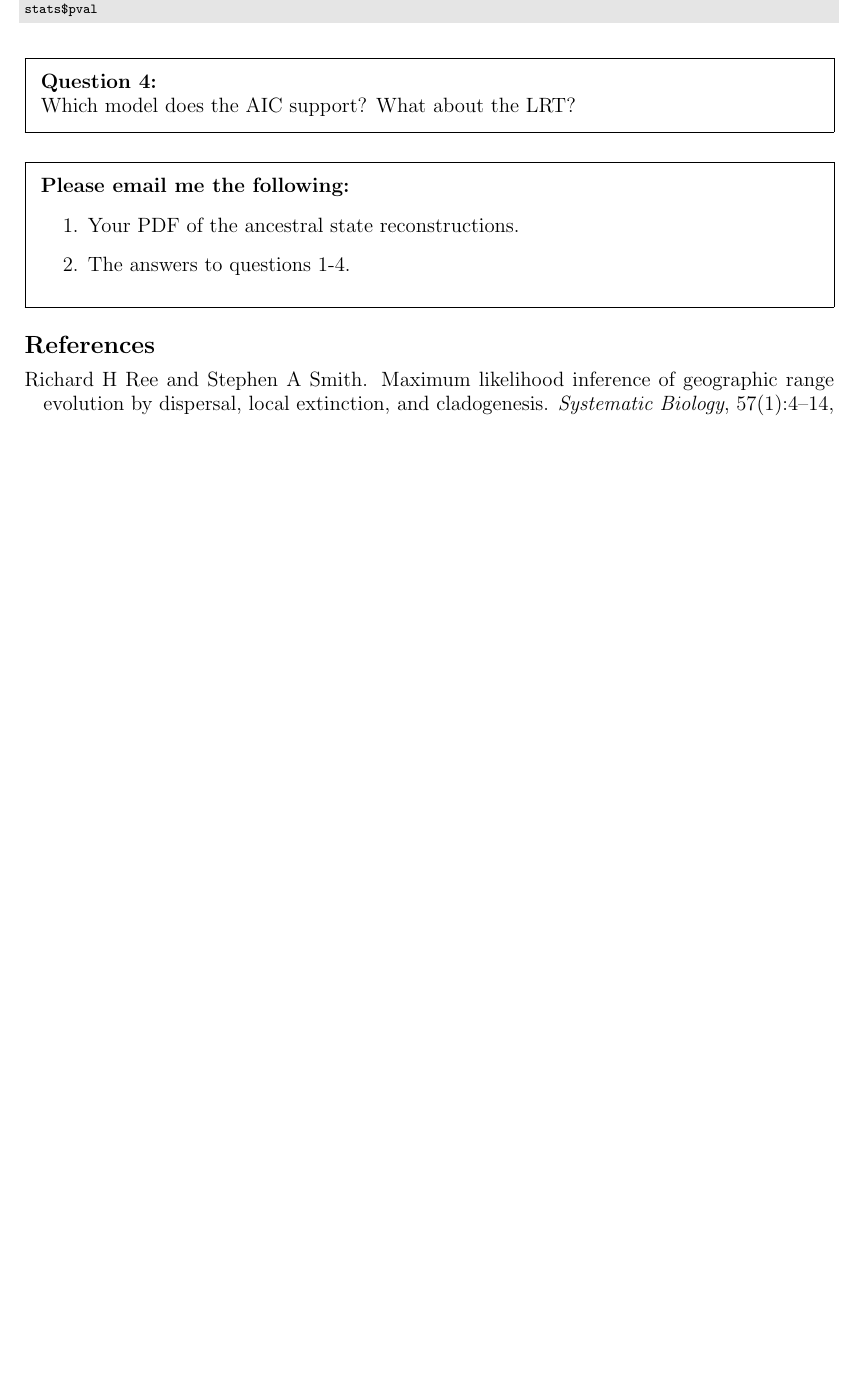
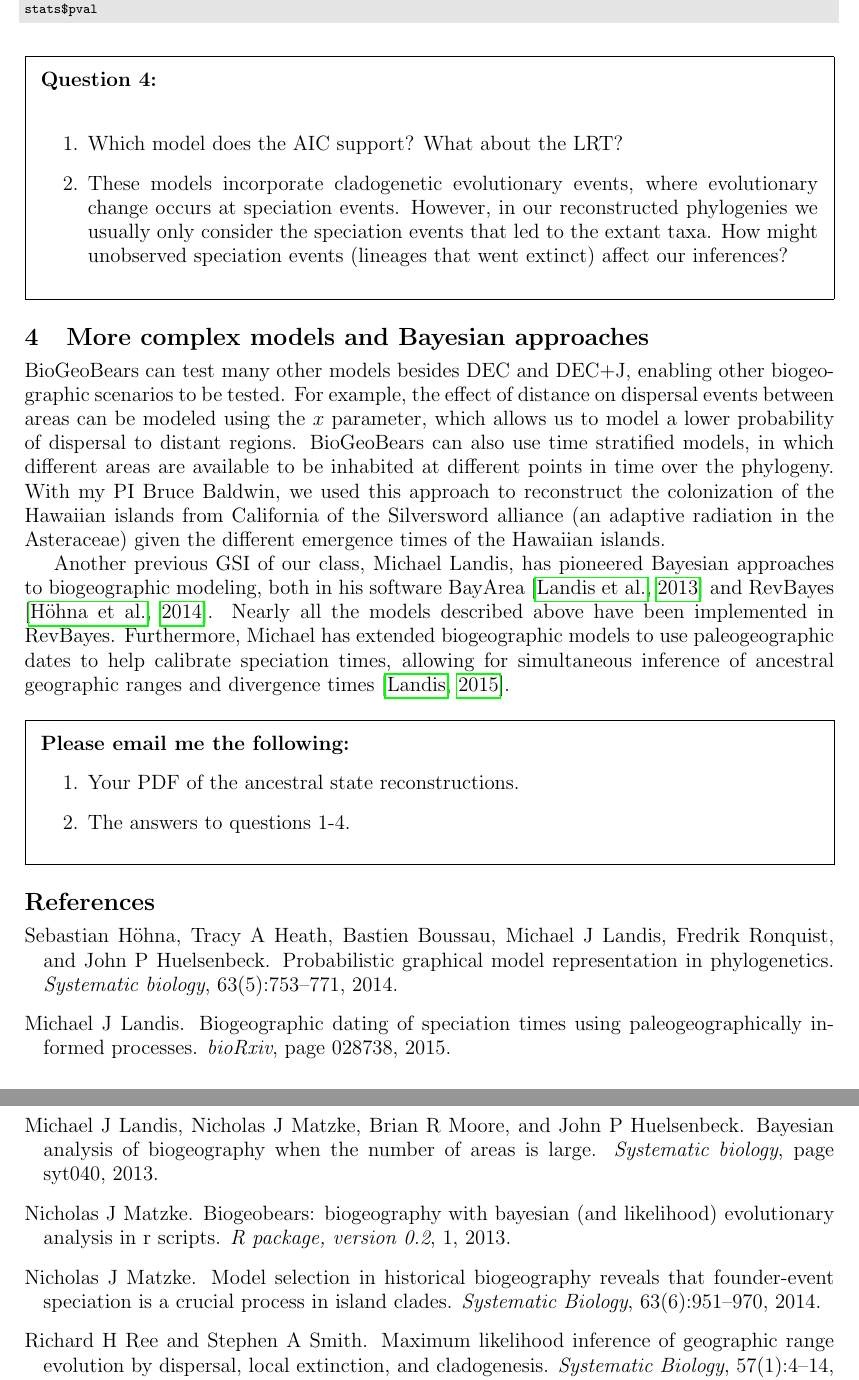
Before and after one commit to wf8/ib200, a LaTeX document (labs/12/lab12.tex): part of page 7 of 7 before the commit and two parts of pages 7 and 8 of 8 after it, the two joined at a grey line, cut so that both start at the same text, the shorter picture padded with empty space. Compiled offline with pdfLaTeX.

Commit message:
lab12 work

```diff
--- a/labs/12/lab12.tex
+++ b/labs/12/lab12.tex
@@ -2,6 +2,29 @@
 
 \usepackage{filecontents}
 \begin{filecontents}{\jobname.bib}
+@article{landis2015biogeographic,
+  title={Biogeographic dating of speciation times using paleogeographically informed processes},
+  author={Landis, Michael J},
+  journal={bioRxiv},
+  pages={028738},
+  year={2015},
+  publisher={Cold Spring Harbor Labs Journals}
+}
+@article{landis2013bayesian,
+  title={Bayesian analysis of biogeography when the number of areas is large},
+  author={Landis, Michael J and Matzke, Nicholas J and Moore, Brian R and Huelsenbeck, John P},
+  journal={Systematic biology},
+  pages={syt040},
+  year={2013},
+  publisher={Oxford University Press}
+}
+@article{matzke2013biogeobears,
+  title={BioGeoBEARS: biogeography with Bayesian (and likelihood) evolutionary analysis in R scripts},
+  author={Matzke, Nicholas J},
+  journal={R package, version 0.2},
+  volume={1},
+  year={2013}
+}
 @article{hohna2014probabilistic,
   title={Probabilistic graphical model representation in phylogenetics},
   author={H{\"o}hna, Sebastian and Heath, Tracy A and Boussau, Bastien and Landis, Michael J and Ronquist, Fredrik and Huelsenbeck, John P},
@@ -30,6 +53,16 @@
   number={1},
   pages={4--14},
   year={2008},
+  publisher={Oxford University Press}
+}
+@article{matzke2014model,
+  title={Model selection in historical biogeography reveals that founder-event speciation is a crucial process in island clades},
+  author={Matzke, Nicholas J},
+  journal={Systematic Biology},
+  volume={63},
+  number={6},
+  pages={951--970},
+  year={2014},
   publisher={Oxford University Press}
 }
 \end{filecontents}
@@ -453,9 +487,42 @@ stats$pval
 \begin{framed}
 \noindent
 \textbf{Question 4:} \\
-Which model does the AIC support?
-What about the LRT?
+\begin{enumerate}
+\item Which model does the AIC support?
+        What about the LRT?
+\item These models incorporate cladogenetic evolutionary events,
+        where evolutionary change occurs at speciation events.
+        However, in our reconstructed phylogenies we usually only consider
+        the speciation events that led to the extant taxa.
+        How might unobserved speciation events (lineages that went extinct)
+        affect our inferences?
+\end{enumerate}
 \end{framed}
+
+\section{More complex models and Bayesian approaches}
+
+BioGeoBears can test many other models besides DEC and DEC+J,
+enabling other biogeographic scenarios to be tested.
+For example, the effect of distance on dispersal events between areas
+can be modeled using the $x$ parameter,
+which allows us to model a lower probability of dispersal to distant regions.
+BioGeoBears can also use time stratified models, in which
+different areas are available to be inhabited at different points
+in time over the phylogeny.
+With my PI Bruce Baldwin, we used this approach
+to reconstruct the colonization of the Hawaiian islands
+from California
+of the Silversword alliance (an adaptive radiation in the Asteraceae)
+given the different emergence times of the Hawaiian islands.
+
+Another previous GSI of our class, Michael Landis,
+has pioneered Bayesian approaches to biogeographic modeling,
+both in his software BayArea \citep{landis2013bayesian}
+and RevBayes \citep{hohna2014probabilistic}.
+Nearly all the models described above have been implemented in RevBayes.
+Furthermore, Michael has extended biogeographic models to use paleogeographic dates
+to help calibrate speciation times, allowing for simultaneous inference
+of ancestral geographic ranges and divergence times \citep{landis2015biogeographic}.
 
 \begin{framed}
 \noindent
```
Also changed, not shown: labs/12/Psychotria_DEC_vs_DEC+J.pdf (added), labs/12/lab12.pdf, labs/12/lab12.tex (19 more changed lines).
